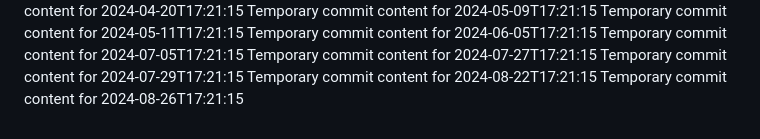
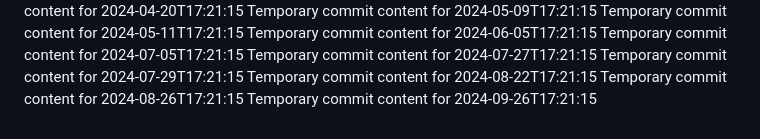
Before and after one commit to vinas1221/repo-742-p, a Markdown page: report.md, the part around the change. Rendered like a GitHub page.

```diff
--- a/report.md
+++ b/report.md
@@ -77,3 +77,4 @@ Temporary commit content for 2024-07-27T17:21:15
 Temporary commit content for 2024-07-29T17:21:15
 Temporary commit content for 2024-08-22T17:21:15
 Temporary commit content for 2024-08-26T17:21:15
+Temporary commit content for 2024-09-26T17:21:15
```
